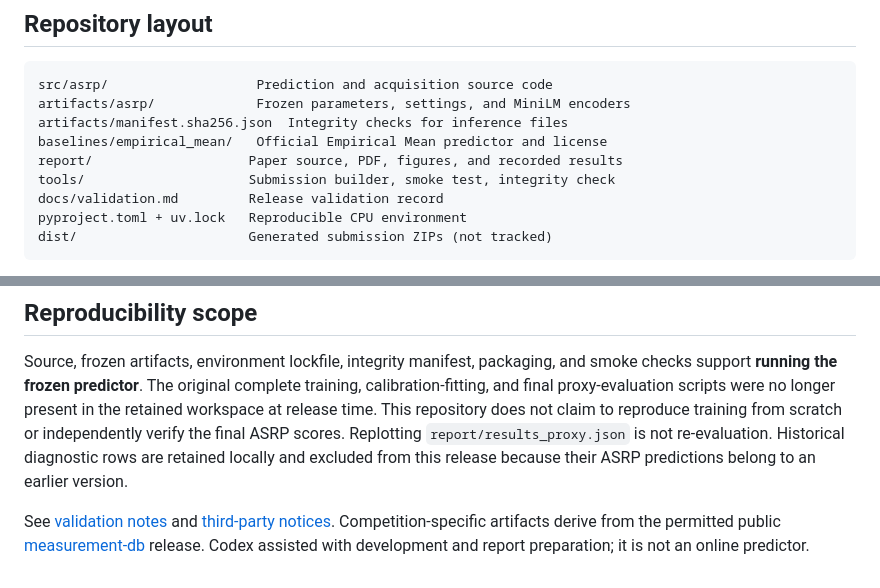
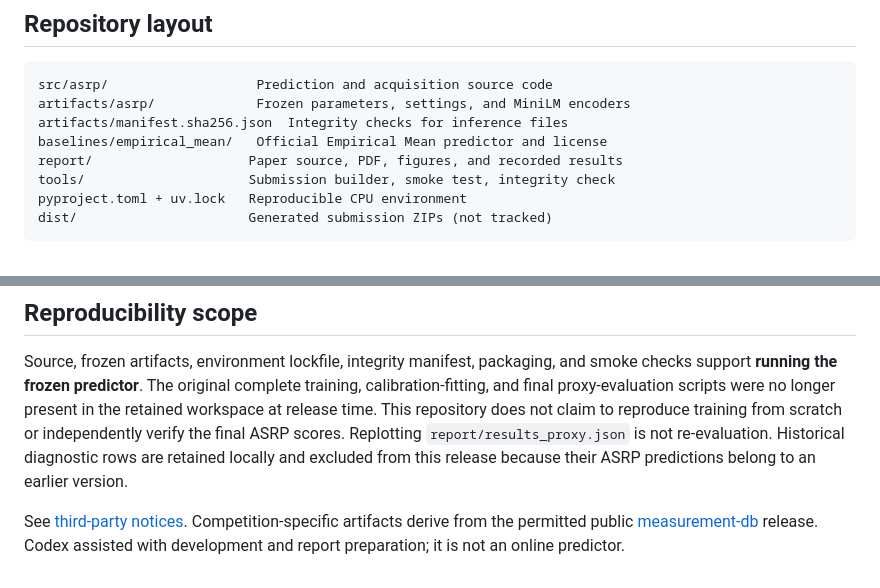
Before and after one commit to Hubert0916/arsp, a Markdown page: README.md, 2 parts joined by grey strips. GitHub-like rendering.

Commit message:
Remove validation notes and README references

````diff
--- a/README.md
+++ b/README.md
@@ -16,7 +16,6 @@ artifacts/manifest.sha256.json  Integrity checks for inference files
 baselines/empirical_mean/   Official Empirical Mean predictor and license
 report/                    Paper source, PDF, figures, and recorded results
 tools/                     Submission builder, smoke test, integrity check
-docs/validation.md         Release validation record
 pyproject.toml + uv.lock   Reproducible CPU environment
 dist/                      Generated submission ZIPs (not tracked)
 ```
@@ -89,7 +88,7 @@ ASRP scores. Replotting `report/results_proxy.json` is not re-evaluation.
 Historical diagnostic rows are retained locally and excluded from this release
 because their ASRP predictions belong to an earlier version.
 
-See [validation notes](docs/validation.md) and [third-party notices](THIRD_PARTY_NOTICES.md).
+See [third-party notices](THIRD_PARTY_NOTICES.md).
 Competition-specific artifacts derive from the permitted public
 [measurement-db](https://huggingface.co/datasets/aims-foundations/measurement-db)
 release. Codex assisted with development and report preparation; it is not an
````
Also changed, not shown: docs/validation.md (deleted, +0 -29 lines).
